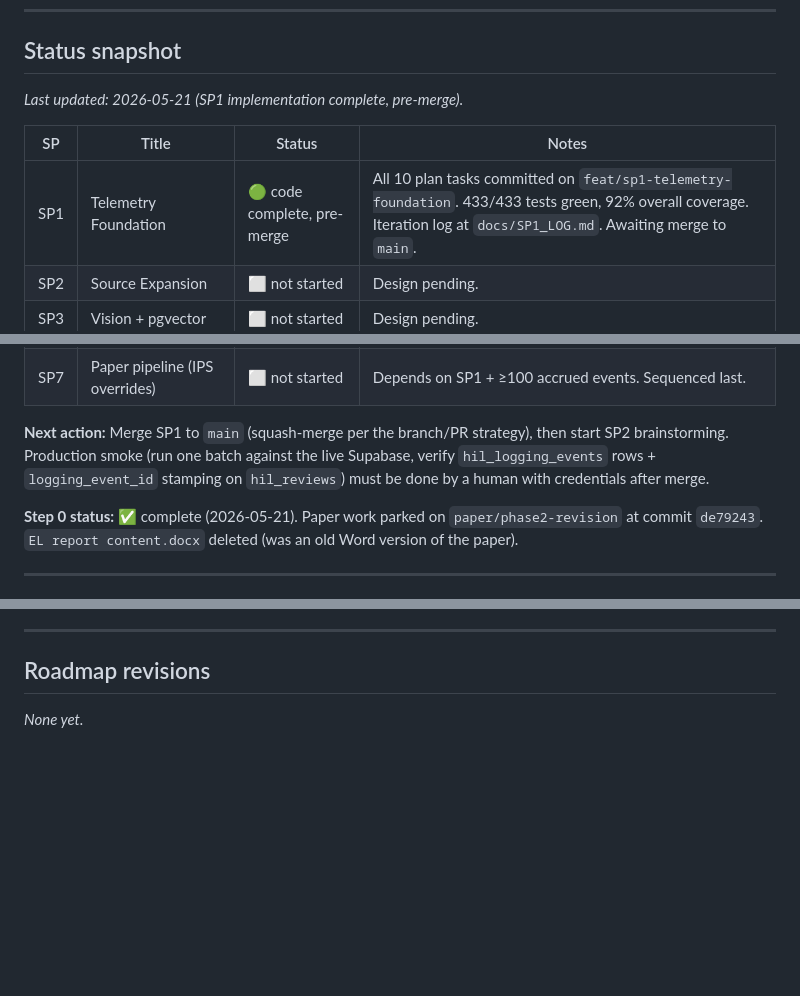
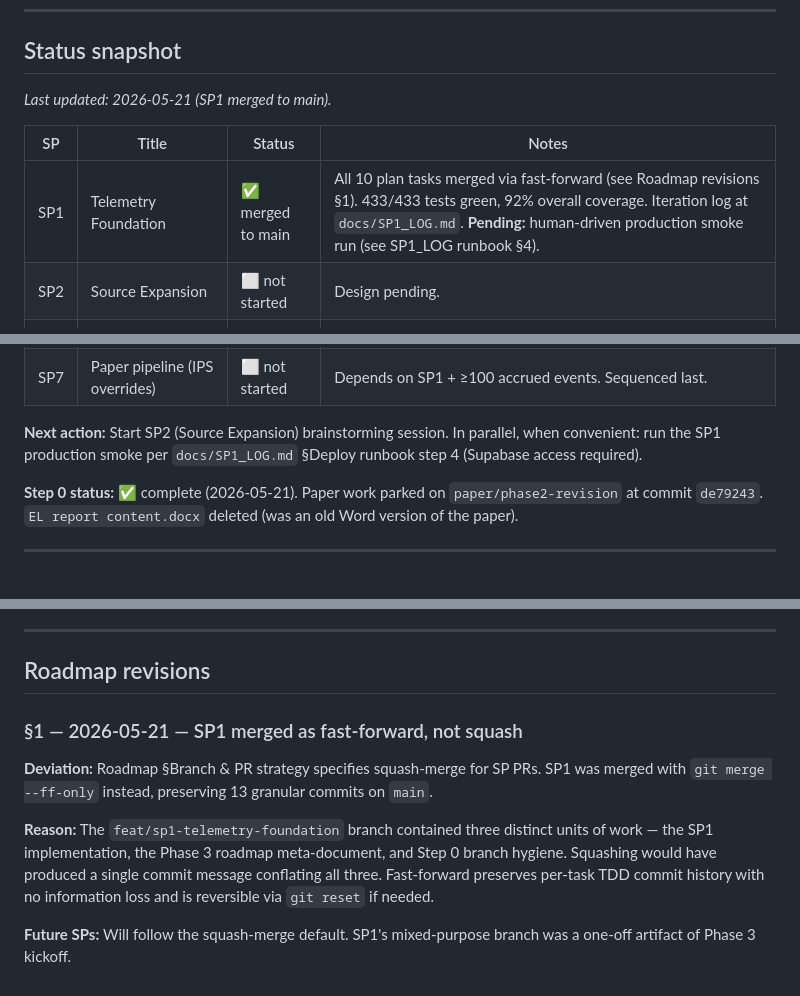
Before and after one commit to sadine27/EL-SEM-II, a Markdown page: PHASE3_ROADMAP.md, 3 parts joined by grey strips. GitHub-like rendering; blank space fills up the shorter version.

Commit message:
docs(phase3): record SP1 merged to main; log fast-forward deviation
SP1 merged via fast-forward (not squash) because the branch contained
roadmap + Step 0 + SP1 commits — see Roadmap revisions §1.

```diff
--- a/PHASE3_ROADMAP.md
+++ b/PHASE3_ROADMAP.md
@@ -11,11 +11,11 @@ This is a **meta-document**. It does not design or specify any sub-project. Each
 
 ## Status snapshot
 
-_Last updated: 2026-05-21 (SP1 implementation complete, pre-merge)._
+_Last updated: 2026-05-21 (SP1 merged to main)._
 
 | SP | Title | Status | Notes |
 |---|---|---|---|
-| SP1 | Telemetry Foundation | 🟢 code complete, pre-merge | All 10 plan tasks committed on `feat/sp1-telemetry-foundation`. 433/433 tests green, 92% overall coverage. Iteration log at `docs/SP1_LOG.md`. Awaiting merge to `main`. |
+| SP1 | Telemetry Foundation | ✅ merged to main | All 10 plan tasks merged via fast-forward (see Roadmap revisions §1). 433/433 tests green, 92% overall coverage. Iteration log at `docs/SP1_LOG.md`. **Pending:** human-driven production smoke run (see SP1_LOG runbook §4). |
 | SP2 | Source Expansion | ⬜ not started | Design pending. |
 | SP3 | Vision + pgvector | ⬜ not started | Design pending. |
 | SP4 | FastAPI + RAG chat bot | ⬜ not started | Design pending. Depends on SP3. |
@@ -24,7 +24,7 @@ _Last updated: 2026-05-21 (SP1 implementation complete, pre-merge)._
 | SP8 | Docker + Hetzner deploy | ⬜ not started | Design pending. Depends on all user-facing SPs. |
 | SP7 | Paper pipeline (IPS overrides) | ⬜ not started | Depends on SP1 + ≥100 accrued events. Sequenced last. |
 
-**Next action:** Merge SP1 to `main` (squash-merge per the branch/PR strategy), then start SP2 brainstorming. Production smoke (run one batch against the live Supabase, verify `hil_logging_events` rows + `logging_event_id` stamping on `hil_reviews`) must be done by a human with credentials after merge.
+**Next action:** Start SP2 (Source Expansion) brainstorming session. In parallel, when convenient: run the SP1 production smoke per `docs/SP1_LOG.md` §Deploy runbook step 4 (Supabase access required).
 
 **Step 0 status:** ✅ complete (2026-05-21). Paper work parked on `paper/phase2-revision` at commit `de79243`. `EL report content.docx` deleted (was an old Word version of the paper).
 
@@ -169,4 +169,10 @@ A sub-project is "done" only when **all** of the following are true:
 
 ## Roadmap revisions
 
-_None yet._
+### §1 — 2026-05-21 — SP1 merged as fast-forward, not squash
+
+**Deviation:** Roadmap §Branch & PR strategy specifies squash-merge for SP PRs. SP1 was merged with `git merge --ff-only` instead, preserving 13 granular commits on `main`.
+
+**Reason:** The `feat/sp1-telemetry-foundation` branch contained three distinct units of work — the SP1 implementation, the Phase 3 roadmap meta-document, and Step 0 branch hygiene. Squashing would have produced a single commit message conflating all three. Fast-forward preserves per-task TDD commit history with no information loss and is reversible via `git reset` if needed.
+
+**Future SPs:** Will follow the squash-merge default. SP1's mixed-purpose branch was a one-off artifact of Phase 3 kickoff.
```
